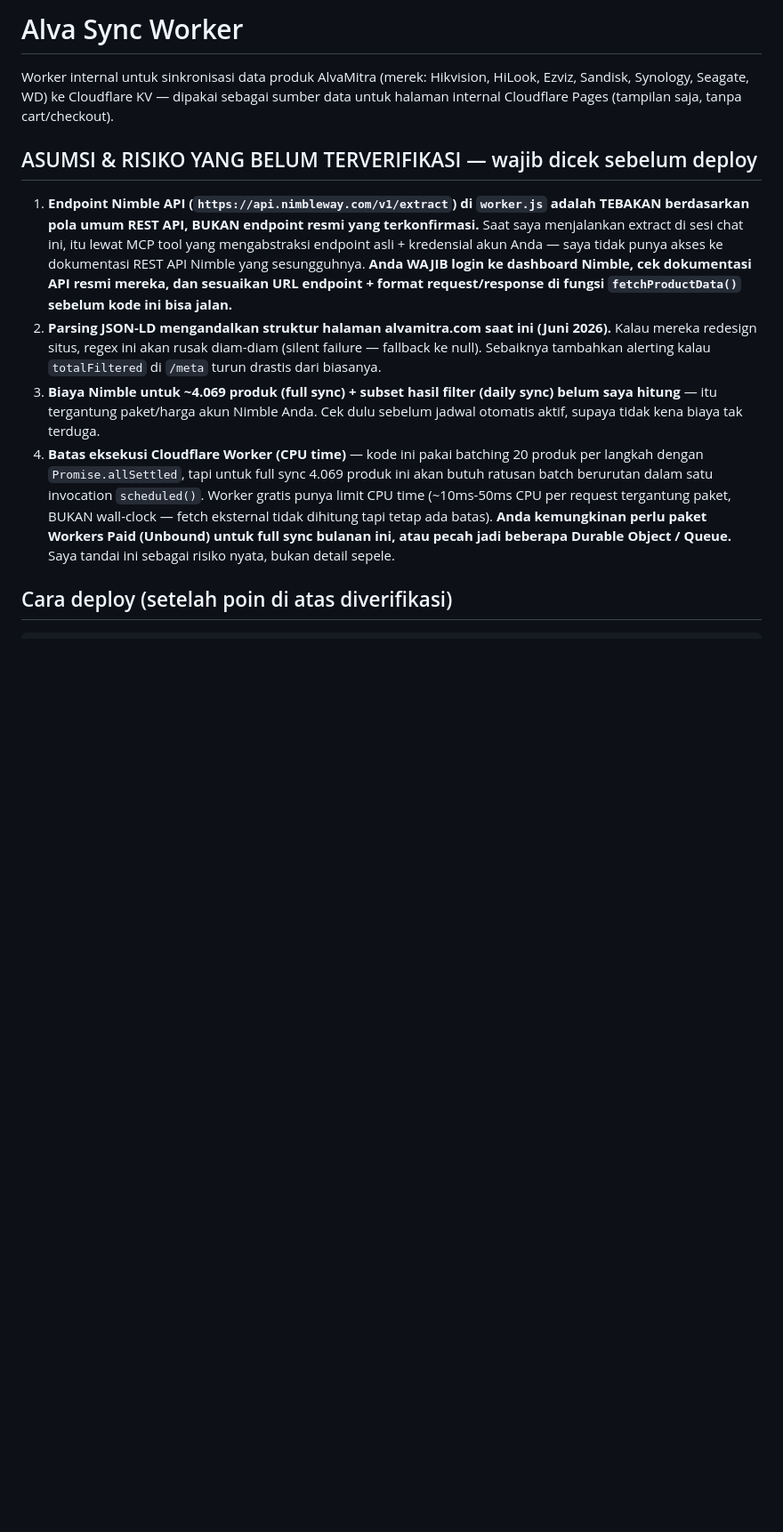
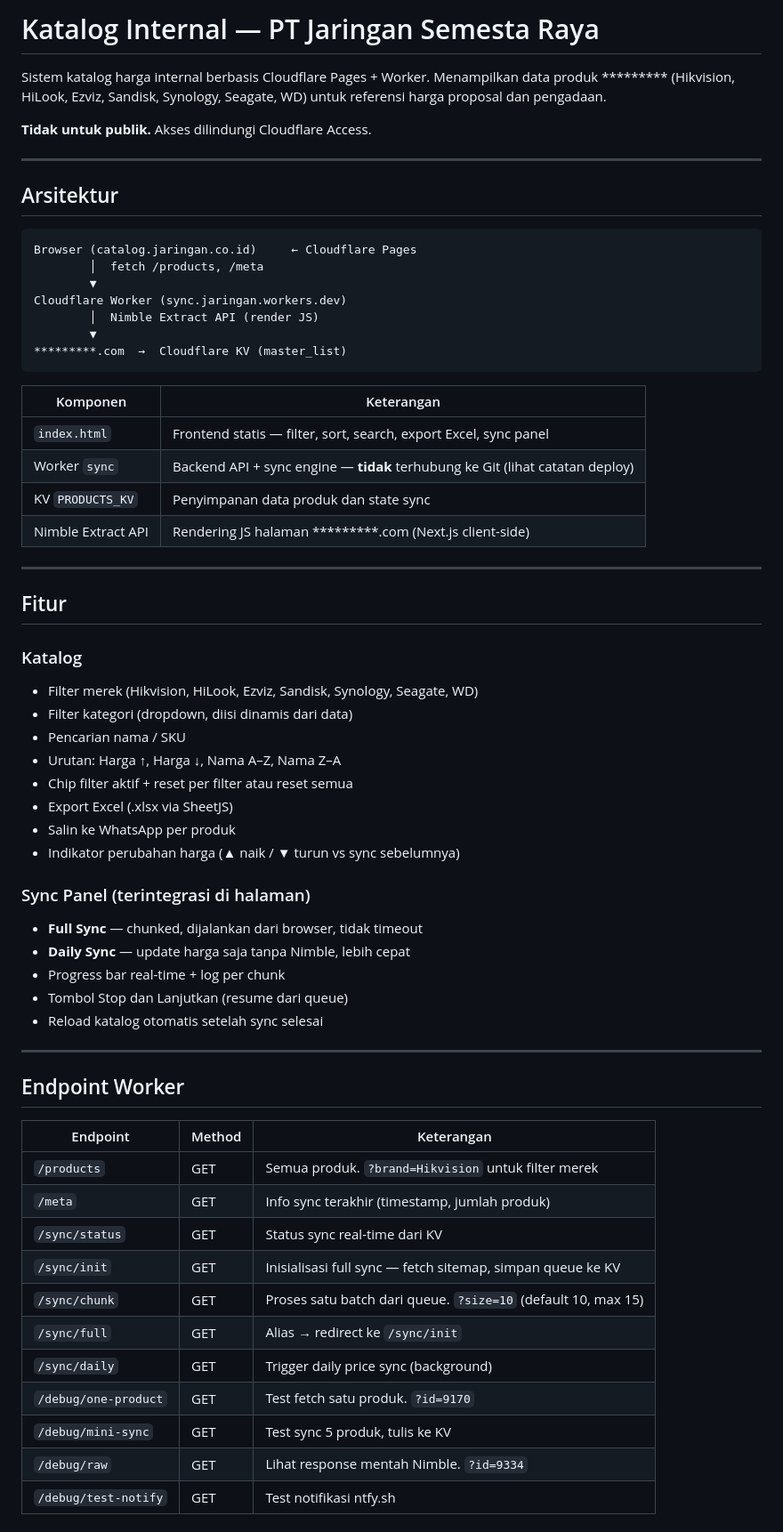
Before and after one commit to osindo-dev/catalog.jaringan.co.id, a Markdown page: README.md, the part around one of its changes. Shown at 89% size. GitHub-like rendering; blank space fills up the shorter version.

Commit message:
Revise README for Katalog Internal system details
Updated the README to reflect changes in the internal catalog system and deployment instructions.

````diff
--- a/README.md
+++ b/README.md
@@ -1,36 +1,66 @@
-# Alva Sync Worker
+# Katalog Internal — PT Jaringan Semesta Raya
 
-Worker internal untuk sinkronisasi data produk AlvaMitra (merek: Hikvision,
-HiLook, Ezviz, Sandisk, Synology, Seagate, WD) ke Cloudflare KV — dipakai
-sebagai sumber data untuk halaman internal Cloudflare Pages (tampilan saja,
-tanpa cart/checkout).
+Sistem katalog harga internal berbasis Cloudflare Pages + Worker. Menampilkan data produk ********* (Hikvision, HiLook, Ezviz, Sandisk, Synology, Seagate, WD) untuk referensi harga proposal dan pengadaan.
 
-## ASUMSI & RISIKO YANG BELUM TERVERIFIKASI — wajib dicek sebelum deploy
+**Tidak untuk publik.** Akses dilindungi Cloudflare Access.
 
-1. **Endpoint Nimble API (`https://api.nimbleway.com/v1/extract`) di
-   `worker.js` adalah TEBAKAN berdasarkan pola umum REST API, BUKAN endpoint
-   resmi yang terkonfirmasi.** Saat saya menjalankan extract di sesi chat ini,
-   itu lewat MCP tool yang mengabstraksi endpoint asli + kredensial akun
-   Anda — saya tidak punya akses ke dokumentasi REST API Nimble yang
-   sesungguhnya. **Anda WAJIB login ke dashboard Nimble, cek dokumentasi API
-   resmi mereka, dan sesuaikan URL endpoint + format request/response di
-   fungsi `fetchProductData()` sebelum kode ini bisa jalan.**
-2. **Parsing JSON-LD mengandalkan struktur halaman alvamitra.com saat ini
-   (Juni 2026).** Kalau mereka redesign situs, regex ini akan rusak diam-diam
-   (silent failure — fallback ke null). Sebaiknya tambahkan alerting kalau
-   `totalFiltered` di `/meta` turun drastis dari biasanya.
-3. **Biaya Nimble untuk ~4.069 produk (full sync) + subset hasil filter
-   (daily sync) belum saya hitung** — itu tergantung paket/harga akun Nimble
-   Anda. Cek dulu sebelum jadwal otomatis aktif, supaya tidak kena biaya
-   tak terduga.
-4. **Batas eksekusi Cloudflare Worker (CPU time)** — kode ini pakai batching
-   20 produk per langkah dengan `Promise.allSettled`, tapi untuk full sync
-   4.069 produk ini akan butuh ratusan batch berurutan dalam satu invocation
-   `scheduled()`. Worker gratis punya limit CPU time (~10ms-50ms CPU per
-   request tergantung paket, BUKAN wall-clock — fetch eksternal tidak
-   dihitung tapi tetap ada batas). **Anda kemungkinan perlu paket Workers
-   Paid (Unbound) untuk full sync bulanan ini, atau pecah jadi beberapa
-   Durable Object / Queue.** Saya tandai ini sebagai risiko nyata, bukan
-   detail sepele.
+---
 
-## Cara deploy (setelah poin di atas diverifikasi)
+## Arsitektur
+
+```
+Browser (catalog.jaringan.co.id)     ← Cloudflare Pages
+        │  fetch /products, /meta
+        ▼
+Cloudflare Worker (sync.jaringan.workers.dev)
+        │  Nimble Extract API (render JS)
+        ▼
+*********.com  →  Cloudflare KV (master_list)
+```
+
+| Komponen | Keterangan |
+|---|---|
+| `index.html` | Frontend statis — filter, sort, search, export Excel, sync panel |
+| Worker `sync` | Backend API + sync engine — **tidak** terhubung ke Git (lihat catatan deploy) |
+| KV `PRODUCTS_KV` | Penyimpanan data produk dan state sync |
+| Nimble Extract API | Rendering JS halaman *********.com (Next.js client-side) |
+
+---
+
+## Fitur
+
+### Katalog
+- Filter merek (Hikvision, HiLook, Ezviz, Sandisk, Synology, Seagate, WD)
+- Filter kategori (dropdown, diisi dinamis dari data)
+- Pencarian nama / SKU
+- Urutan: Harga ↑, Harga ↓, Nama A–Z, Nama Z–A
+- Chip filter aktif + reset per filter atau reset semua
+- Export Excel (.xlsx via SheetJS)
+- Salin ke WhatsApp per produk
+- Indikator perubahan harga (▲ naik / ▼ turun vs sync sebelumnya)
+
+### Sync Panel (terintegrasi di halaman)
+- **Full Sync** — chunked, dijalankan dari browser, tidak timeout
+- **Daily Sync** — update harga saja tanpa Nimble, lebih cepat
+- Progress bar real-time + log per chunk
+- Tombol Stop dan Lanjutkan (resume dari queue)
+- Reload katalog otomatis setelah sync selesai
+
+---
+
+## Endpoint Worker
+
+| Endpoint | Method | Keterangan |
+|---|---|---|
+| `/products` | GET | Semua produk. `?brand=Hikvision` untuk filter merek |
+| `/meta` | GET | Info sync terakhir (timestamp, jumlah produk) |
+| `/sync/status` | GET | Status sync real-time dari KV |
+| `/sync/init` | GET | Inisialisasi full sync — fetch sitemap, simpan queue ke KV |
+| `/sync/chunk` | GET | Proses satu batch dari queue. `?size=10` (default 10, max 15) |
+| `/sync/full` | GET | Alias → redirect ke `/sync/init` |
+| `/sync/daily` | GET | Trigger daily price sync (background) |
+| `/debug/one-product` | GET | Test fetch satu produk. `?id=9170` |
+| `/debug/mini-sync` | GET | Test sync 5 produk, tulis ke KV |
+| `/debug/raw` | GET | Lihat response mentah Nimble. `?id=9334` |
+| `/debug/test-notify` | GET | Test notifikasi ntfy.sh |
+
````
Also changed, not shown: other parts of README.md (+80 -24 lines).
